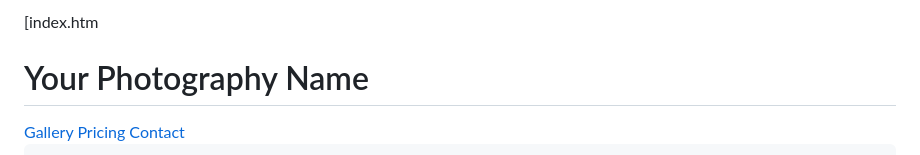
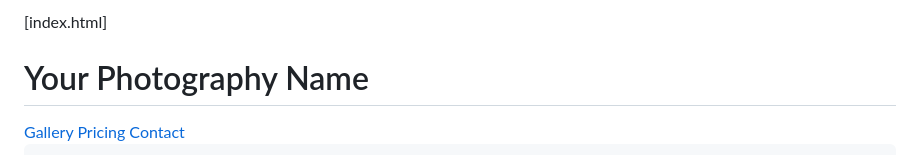
Before and after one commit to indelibleimprints/Photography, a Markdown page: README.md, the part around the change. GitHub-like rendering.

```diff
--- a/README.md
+++ b/README.md
@@ -1,4 +1,4 @@
-[index.htm<!DOCTYPE html>
+[index.html]<!DOCTYPE html>
 <html lang="en">
 <head>
     <meta charset="UTF-8">
```
